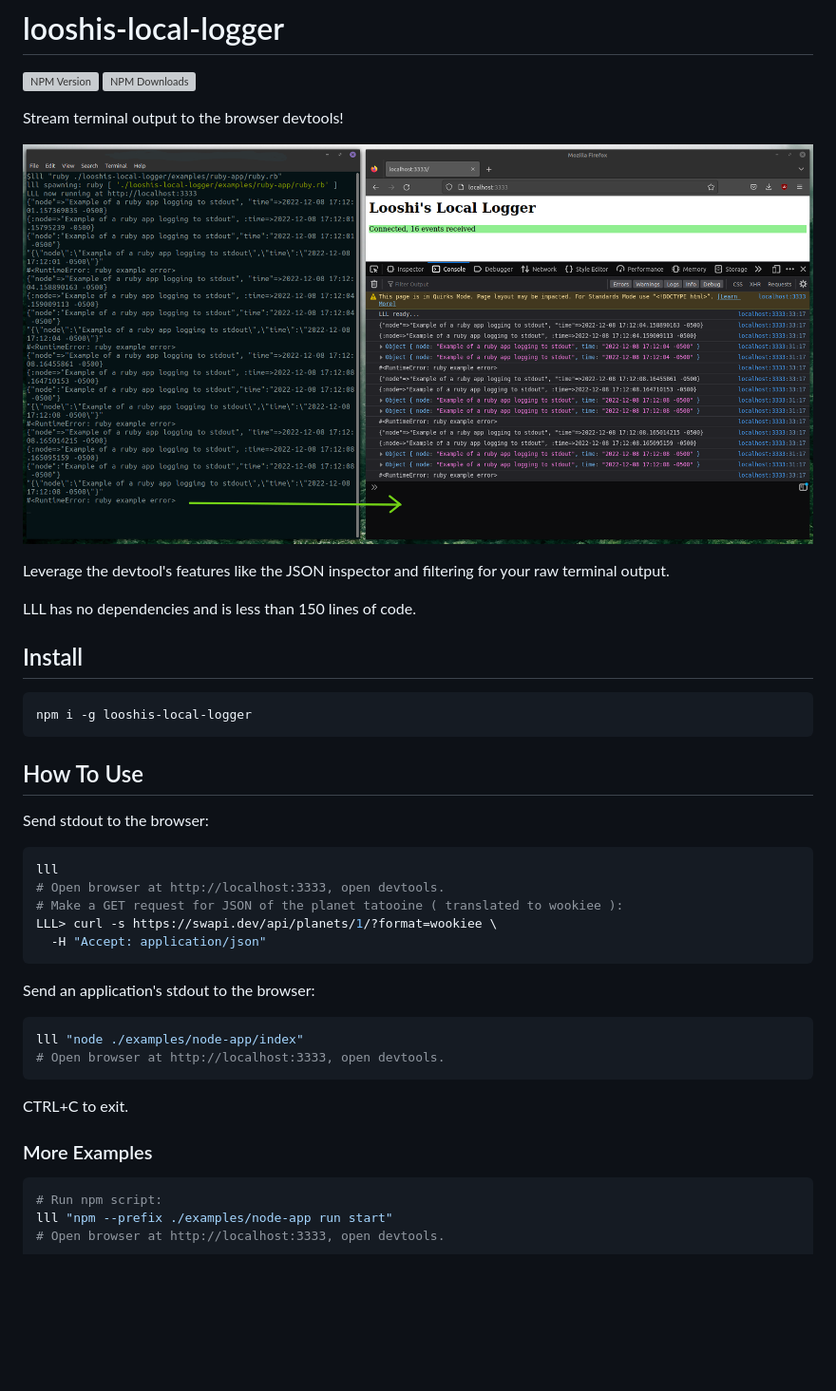
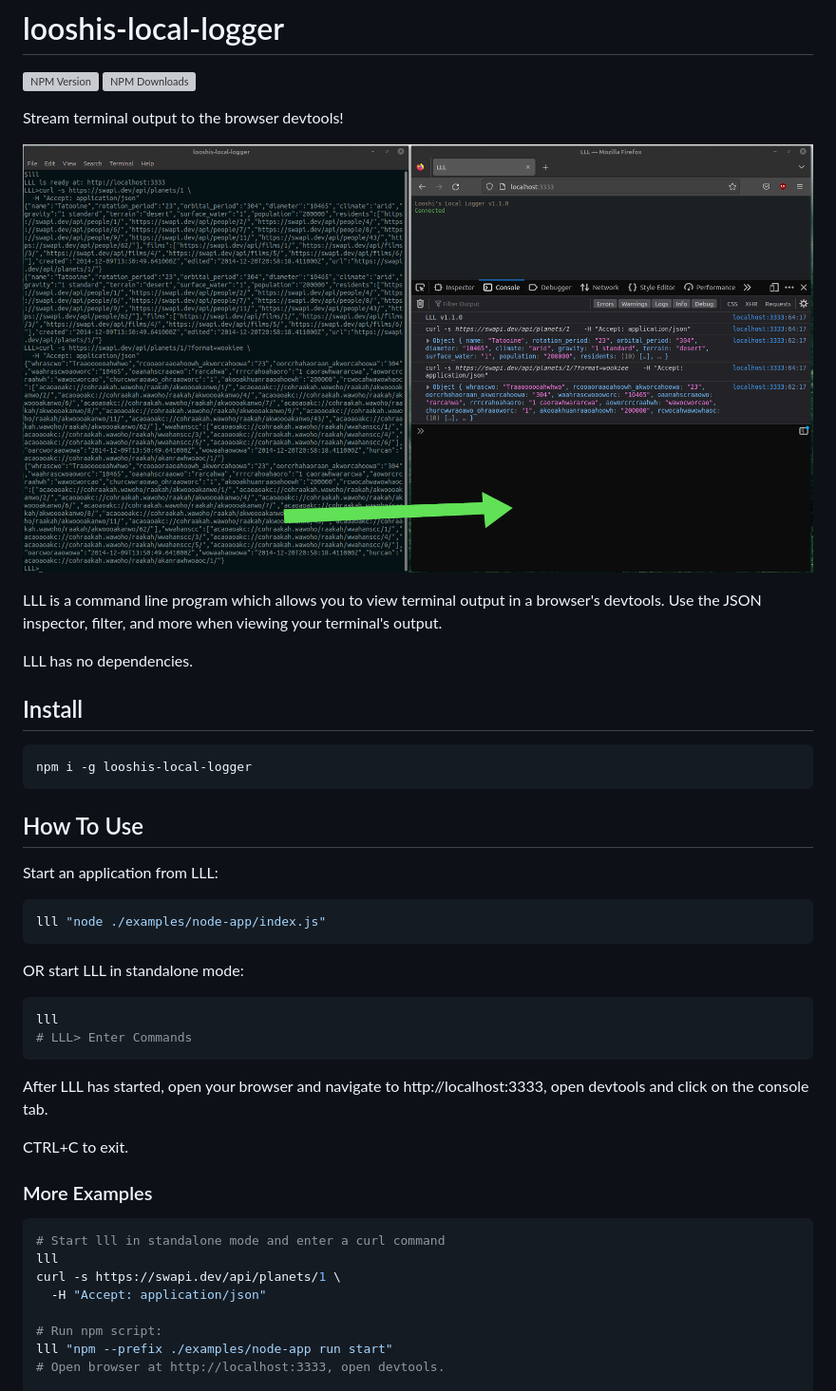
Before and after one commit to looshi/looshis-local-logger, a Markdown page: README.md, the part around the change. Shown: that part at 95% size. Drawn GitHub-style; pictures changed too: examples/example.png; blank space fills up the shorter version; grey boxes are pictures that could not be loaded.

Commit message:
1.1.0 new page style (#2)

````diff
--- a/README.md
+++ b/README.md
@@ -5,9 +5,9 @@ Stream terminal output to the browser devtools!
 
 ![browser next to terminal](https://github.com/looshi/looshis-local-logger/blob/main/examples/example.png)
 
-Leverage the devtool's features like the JSON inspector and filtering for your raw terminal output.
+LLL is a command line program which allows you to view terminal output in a browser's devtools.  Use the JSON inspector, filter, and more when viewing your terminal's output.
 
-LLL has no dependencies and is less than 150 lines of code.
+LLL has no dependencies.
 
 ## Install
 ```sh
@@ -16,27 +16,30 @@ npm i -g looshis-local-logger
 
 ## How To Use
 
-Send stdout to the browser:
+Start an application from LLL:
+
+```sh
+lll "node ./examples/node-app/index.js"
+```
+
+OR start LLL in standalone mode:
 
 ```sh
 lll
-# Open browser at http://localhost:3333, open devtools.
-# Make a GET request for JSON of the planet tatooine ( translated to wookiee ):
-LLL> curl -s https://swapi.dev/api/planets/1/?format=wookiee \
-  -H "Accept: application/json"
+# LLL> Enter Commands
 ```
 
-Send an application's stdout to the browser:
-
-```sh
-lll "node ./examples/node-app/index"
-# Open browser at http://localhost:3333, open devtools.
-```
+After LLL has started, open your browser and navigate to http://localhost:3333, open devtools and click on the console tab.
 
 CTRL+C to exit.
 
 ### More Examples
 ```sh
+# Start lll in standalone mode and enter a curl command
+lll
+curl -s https://swapi.dev/api/planets/1 \
+  -H "Accept: application/json"
+
 # Run npm script:
 lll "npm --prefix ./examples/node-app run start"
 # Open browser at http://localhost:3333, open devtools.
````
Also changed, not shown: 3 other files.
